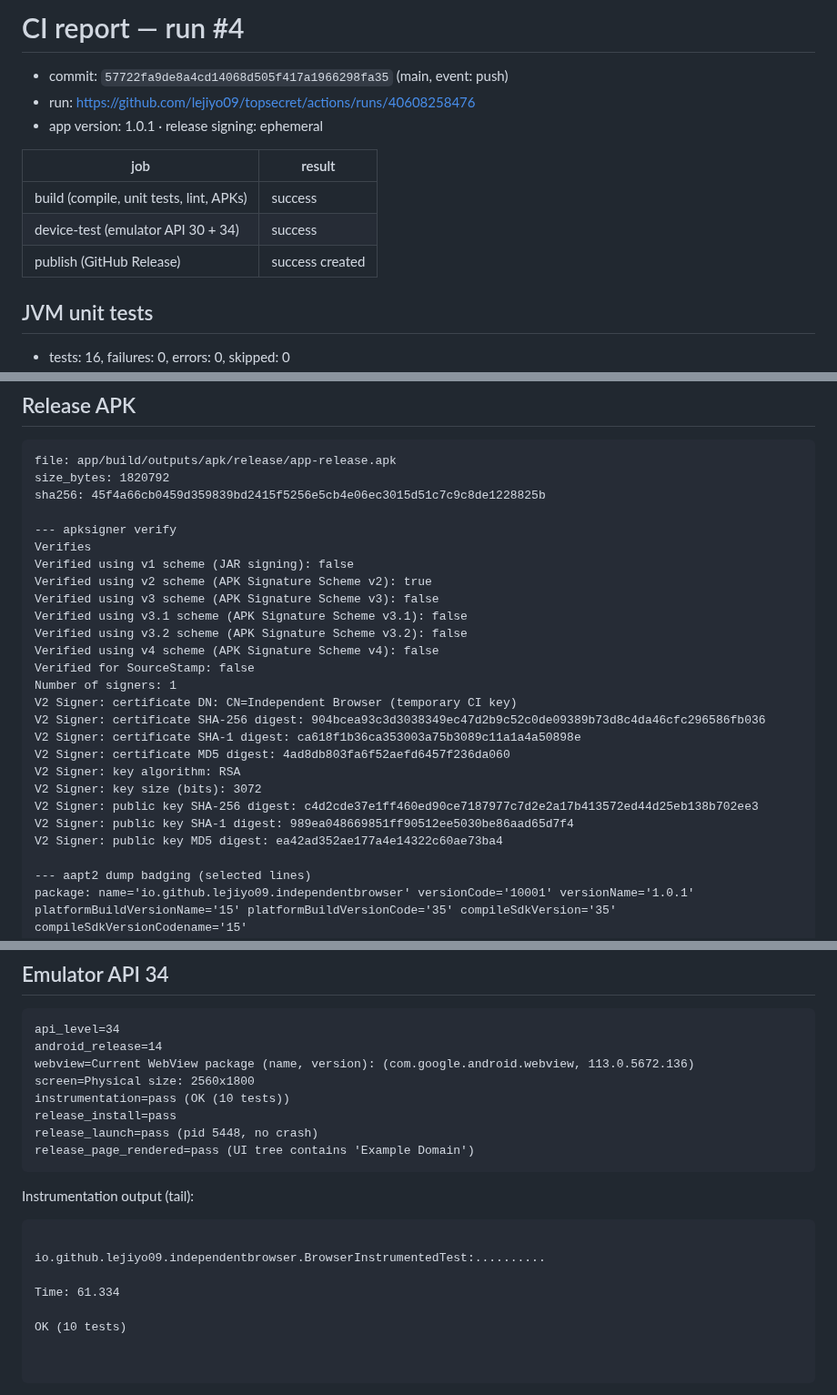
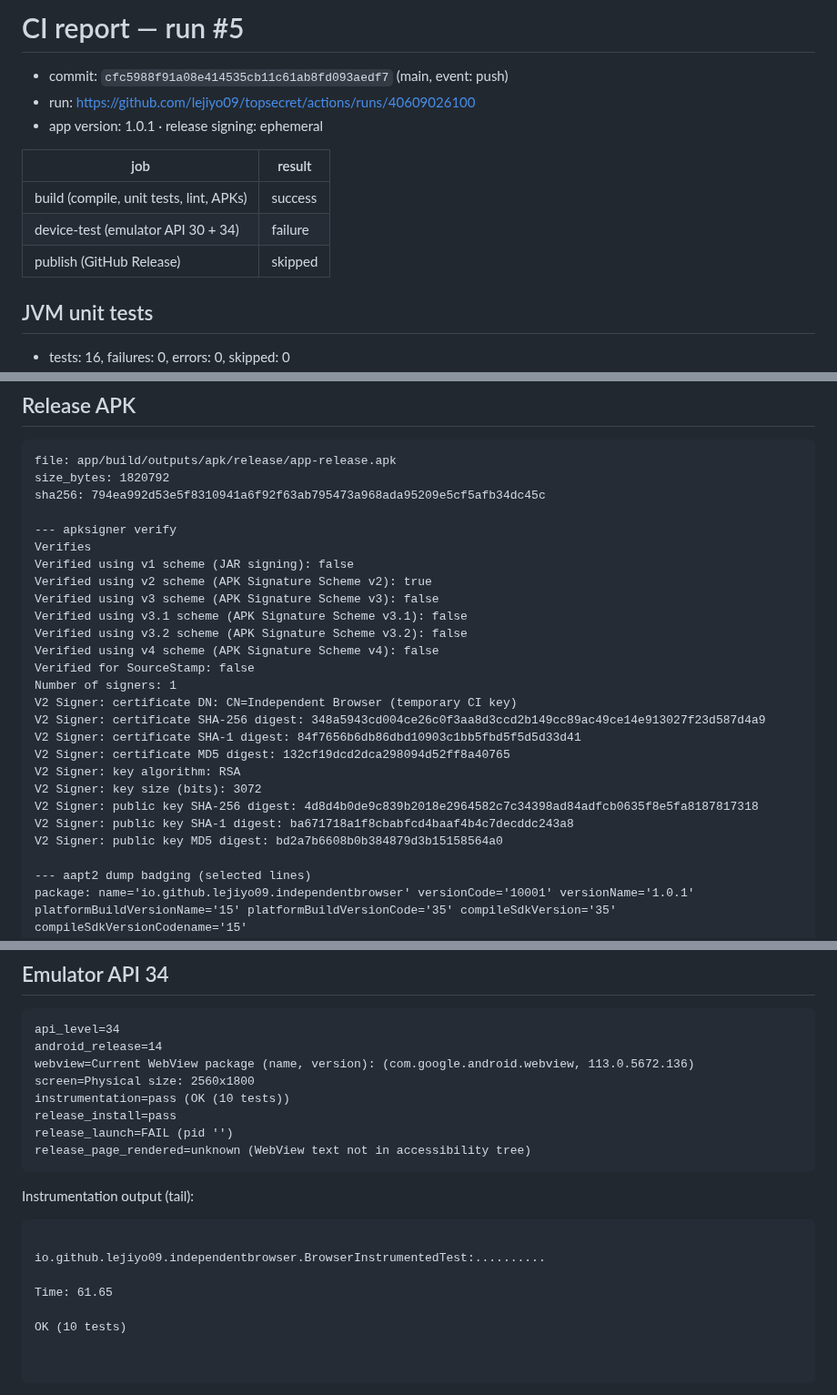
Before and after one commit to lejiyo09/topsecret, a Markdown page: latest/README.md, 3 parts joined by grey strips. Shown at 91% size. Drawn GitHub-style.

Commit message:
CI report for run #5 (cfc5988f91a08e414535cb11c61ab8fd093aedf7)

````diff
--- a/latest/README.md
+++ b/latest/README.md
@@ -1,14 +1,14 @@
-# CI report — run #4
+# CI report — run #5
 
-- commit: `57722fa9de8a4cd14068d505f417a1966298fa35` (main, event: push)
-- run: https://github.com/lejiyo09/topsecret/actions/runs/40608258476
+- commit: `cfc5988f91a08e414535cb11c61ab8fd093aedf7` (main, event: push)
+- run: https://github.com/lejiyo09/topsecret/actions/runs/40609026100
 - app version: 1.0.1 · release signing: ephemeral
 
 | job | result |
 |---|---|
 | build (compile, unit tests, lint, APKs) | success |
-| device-test (emulator API 30 + 34) | success |
-| publish (GitHub Release) | success created |
+| device-test (emulator API 30 + 34) | failure |
+| publish (GitHub Release) | skipped  |
 
 ## JVM unit tests
 - tests: 16, failures: 0, errors: 0, skipped: 0
@@ -20,7 +20,7 @@
 ```
 file: app/build/outputs/apk/release/app-release.apk
 size_bytes: 1820792
-sha256: 45f4a66cb0459d359839bd2415f5256e5cb4e06ec3015d51c7c9c8de1228825b
+sha256: 794ea992d53e5f8310941a6f92f63ab795473a968ada95209e5cf5afb34dc45c
 
 --- apksigner verify
 Verifies
@@ -33,14 +33,14 @@ Verified using v4 scheme (APK Signature Scheme v4): false
 Verified for SourceStamp: false
 Number of signers: 1
 V2 Signer: certificate DN: CN=Independent Browser (temporary CI key)
-V2 Signer: certificate SHA-256 digest: 904bcea93c3d3038349ec47d2b9c52c0de09389b73d8c4da46cfc296586fb036
-V2 Signer: certificate SHA-1 digest: ca618f1b36ca353003a75b3089c11a1a4a50898e
-V2 Signer: certificate MD5 digest: 4ad8db803fa6f52aefd6457f236da060
+V2 Signer: certificate SHA-256 digest: 348a5943cd004ce26c0f3aa8d3ccd2b149cc89ac49ce14e913027f23d587d4a9
+V2 Signer: certificate SHA-1 digest: 84f7656b6db86dbd10903c1bb5fbd5f5d5d33d41
+V2 Signer: certificate MD5 digest: 132cf19dcd2dca298094d52ff8a40765
 V2 Signer: key algorithm: RSA
 V2 Signer: key size (bits): 3072
-V2 Signer: public key SHA-256 digest: c4d2cde37e1ff460ed90ce7187977c7d2e2a17b413572ed44d25eb138b702ee3
-V2 Signer: public key SHA-1 digest: 989ea048669851ff90512ee5030be86aad65d7f4
-V2 Signer: public key MD5 digest: ea42ad352ae177a4e14322c60ae73ba4
+V2 Signer: public key SHA-256 digest: 4d8d4b0de9c839b2018e2964582c7c34398ad84adfcb0635f8e5fa8187817318
+V2 Signer: public key SHA-1 digest: ba671718a1f8cbabfcd4baaf4b4c7decddc243a8
+V2 Signer: public key MD5 digest: bd2a7b6608b0b384879d3b15158564a0
 
 --- aapt2 dump badging (selected lines)
 package: name='io.github.lejiyo09.independentbrowser' versionCode='10001' versionName='1.0.1' platformBuildVersionName='15' platformBuildVersionCode='35' compileSdkVersion='35' compileSdkVersionCodename='15'
@@ -97,15 +97,15 @@ webview=Current WebView package (name, version): (com.google.android.webview, 11
 screen=Physical size: 2560x1800
 instrumentation=pass (OK (10 tests))
 release_install=pass
-release_launch=pass (pid 5448, no crash)
-release_page_rendered=pass (UI tree contains 'Example Domain')
+release_launch=FAIL (pid '')
+release_page_rendered=unknown (WebView text not in accessibility tree)
 ```
 Instrumentation output (tail):
 ```
 
 io.github.lejiyo09.independentbrowser.BrowserInstrumentedTest:..........
 
-Time: 61.334
+Time: 61.65
 
 OK (10 tests)
 
````
Also changed, not shown: other parts of latest/README.md (+2 -2 lines), runs/5/README.md (added, +114 -0 lines), runs/5/unit-and-lint.md (added, +5 -0 lines), latest/release-smoke-api30.png, 15 other files.
